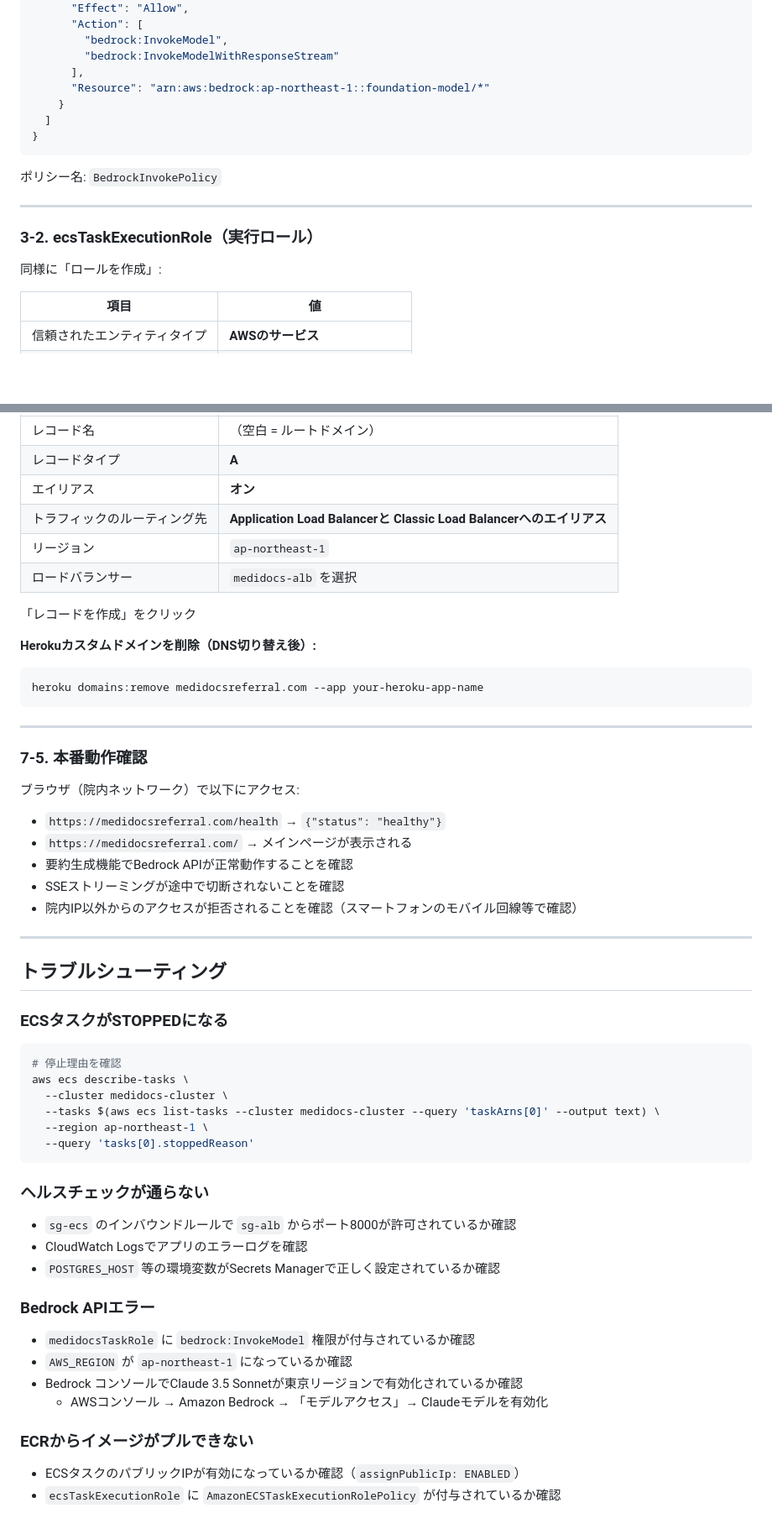
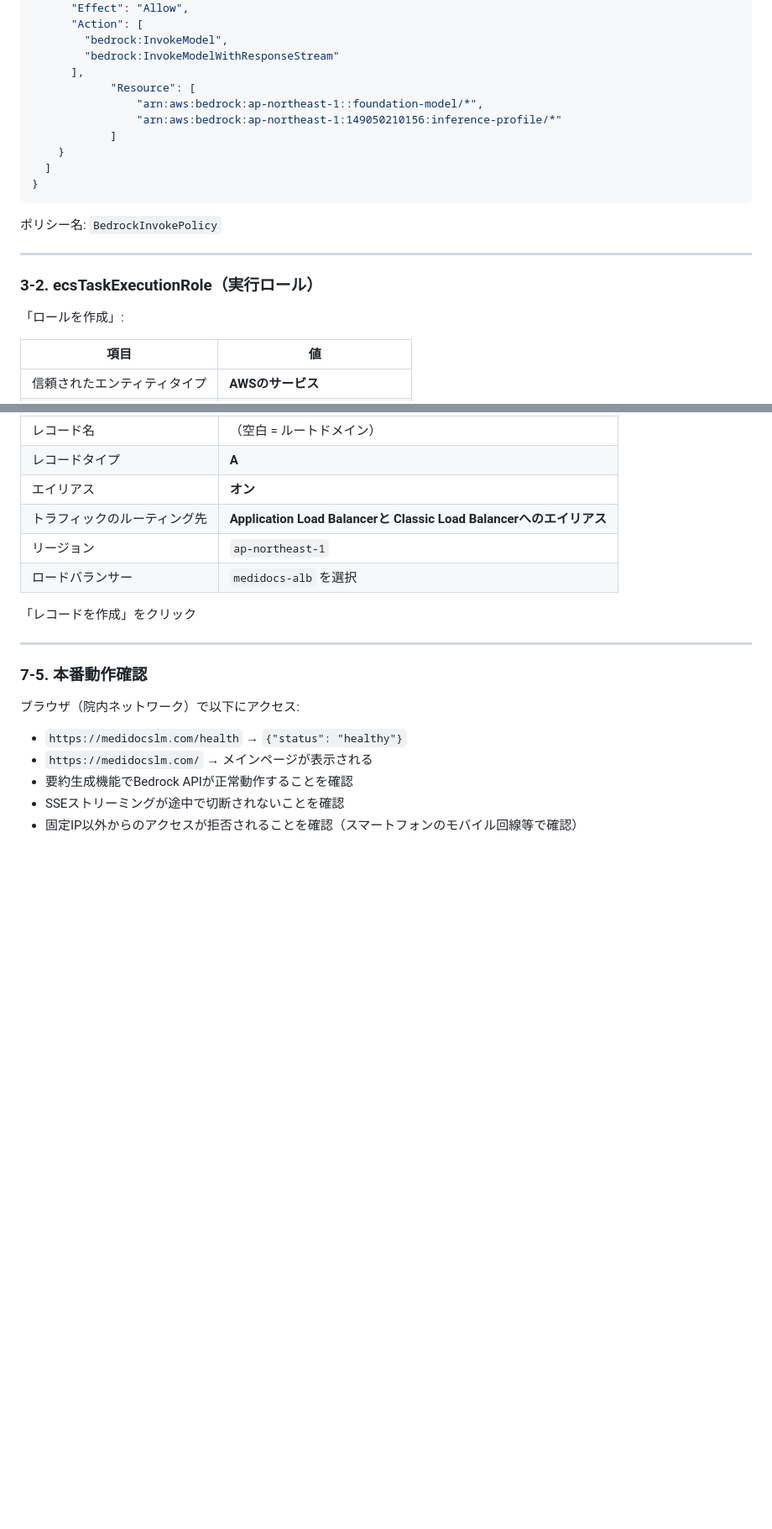
Before and after one commit to yokamoto5742/MediDocsReferral, a Markdown page: docs/aws-setup-guide.md, 2 parts joined by grey strips. Shown at 84% size. Drawn GitHub-style; blank space fills up the shorter version.

````diff
--- a/docs/aws-setup-guide.md
+++ b/docs/aws-setup-guide.md
@@ -313,7 +283,10 @@ AWSコンソール → **IAM** → 「ロール」 → 「ロールを作成」
         "bedrock:InvokeModel",
         "bedrock:InvokeModelWithResponseStream"
       ],
-      "Resource": "arn:aws:bedrock:ap-northeast-1::foundation-model/*"
+			"Resource": [
+				"arn:aws:bedrock:ap-northeast-1::foundation-model/*",
+				"arn:aws:bedrock:ap-northeast-1:149050210156:inference-profile/*"
+			]
     }
   ]
 }
@@ -325,7 +298,7 @@ AWSコンソール → **IAM** → 「ロール」 → 「ロールを作成」
 
 ### 3-2. ecsTaskExecutionRole（実行ロール）
 
-同様に「ロールを作成」:
+「ロールを作成」:
 
 | 項目 | 値 |
 |---|---|
@@ -642,53 +523,14 @@ AWSコンソール → **Route 53** → 「ホストゾーン」 → `medidocsre
 
 「レコードを作成」をクリック
 
-**Herokuカスタムドメインを削除（DNS切り替え後）:**
-
-```bash
-heroku domains:remove medidocsreferral.com --app your-heroku-app-name
-```
-
 ---
 
 ### 7-5. 本番動作確認
 
 ブラウザ（院内ネットワーク）で以下にアクセス:
 
-- `https://medidocsreferral.com/health` → `{"status": "healthy"}`
-- `https://medidocsreferral.com/` → メインページが表示される
+- `https://medidocslm.com/health` → `{"status": "healthy"}`
+- `https://medidocslm.com/` → メインページが表示される
 - 要約生成機能でBedrock APIが正常動作することを確認
 - SSEストリーミングが途中で切断されないことを確認
-- 院内IP以外からのアクセスが拒否されることを確認（スマートフォンのモバイル回線等で確認）
-
----
-
-## トラブルシューティング
-
-### ECSタスクがSTOPPEDになる
-
-```bash
-# 停止理由を確認
-aws ecs describe-tasks \
-  --cluster medidocs-cluster \
-  --tasks $(aws ecs list-tasks --cluster medidocs-cluster --query 'taskArns[0]' --output text) \
-  --region ap-northeast-1 \
-  --query 'tasks[0].stoppedReason'
-```
-
-### ヘルスチェックが通らない
-
-- `sg-ecs` のインバウンドルールで `sg-alb` からポート8000が許可されているか確認
-- CloudWatch Logsでアプリのエラーログを確認
-- `POSTGRES_HOST` 等の環境変数がSecrets Managerで正しく設定されているか確認
-
-### Bedrock APIエラー
-
-- `medidocsTaskRole` に `bedrock:InvokeModel` 権限が付与されているか確認
-- `AWS_REGION` が `ap-northeast-1` になっているか確認
-- Bedrock コンソールでClaude 3.5 Sonnetが東京リージョンで有効化されているか確認
-  - AWSコンソール → Amazon Bedrock → 「モデルアクセス」→ Claudeモデルを有効化
-
-### ECRからイメージがプルできない
-
-- ECSタスクのパブリックIPが有効になっているか確認（`assignPublicIp: ENABLED`）
-- `ecsTaskExecutionRole` に `AmazonECSTaskExecutionRolePolicy` が付与されているか確認
+- 固定IP以外からのアクセスが拒否されることを確認（スマートフォンのモバイル回線等で確認）
````
Also changed, not shown: other parts of docs/aws-setup-guide.md (+25 -147 lines).
